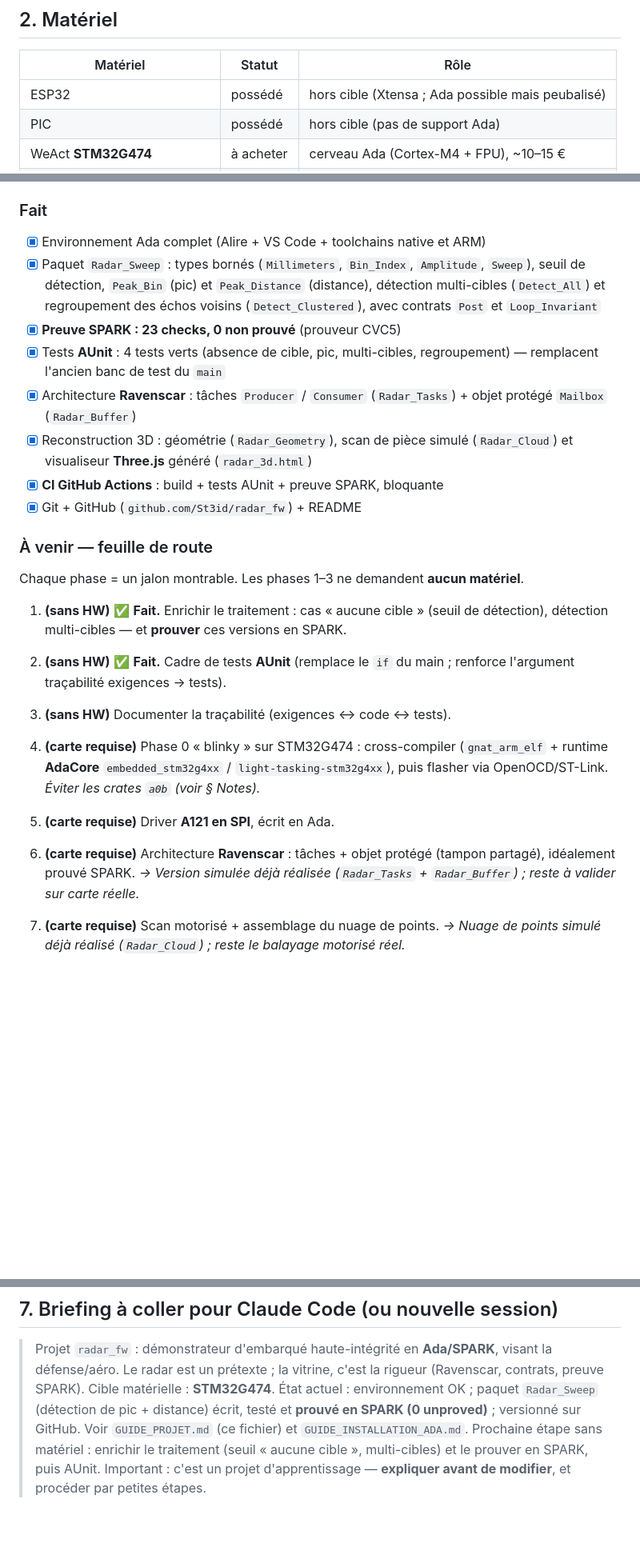
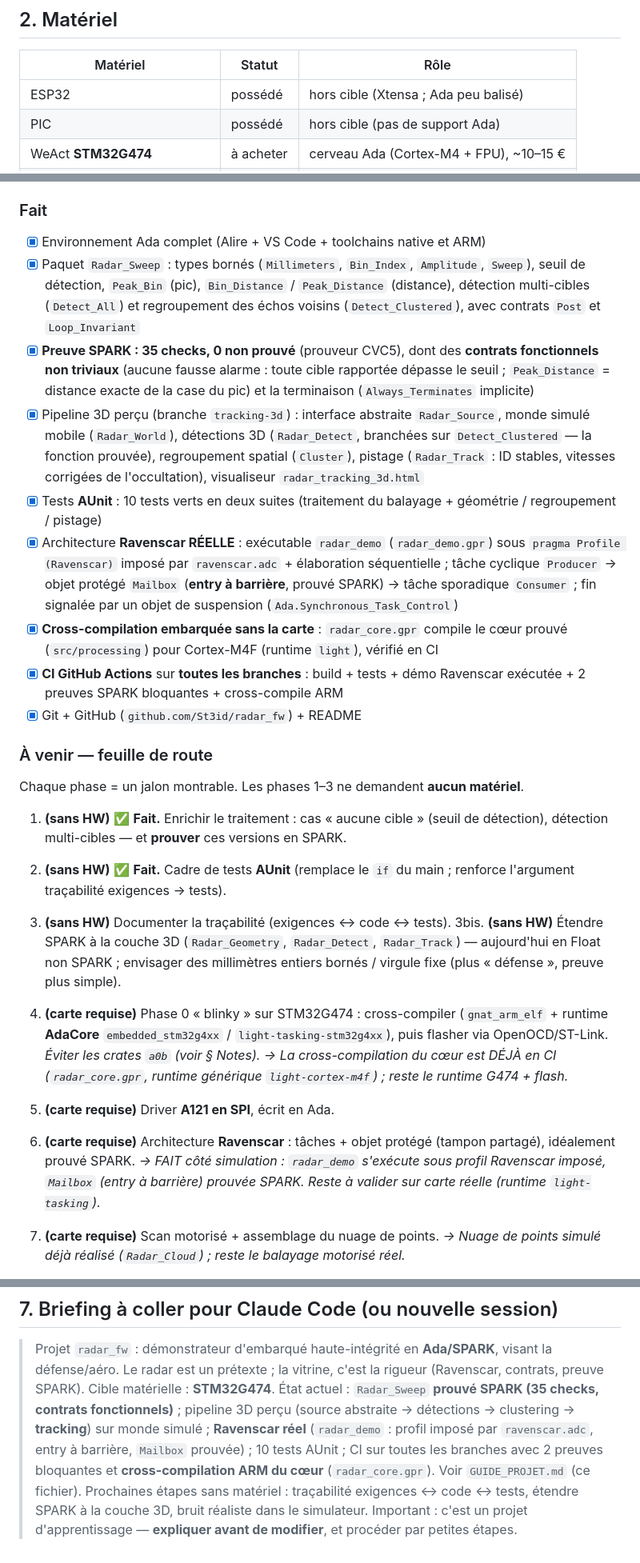
Before and after one commit to St3id/radar_fw, a Markdown page: GUIDE_PROJET.md, 3 parts joined by grey strips. Shown at 80% size. GitHub-like rendering; blank space fills up the shorter version.

```diff
--- a/GUIDE_PROJET.md
+++ b/GUIDE_PROJET.md
@@ -32,7 +32,7 @@ exactement ce que recherche le domaine.
 
 | Matériel                        | Statut    | Rôle                                          |
 |---------------------------------|-----------|-----------------------------------------------|
-| ESP32                           | possédé   | hors cible (Xtensa ; Ada possible mais peubalisé) |
+| ESP32                           | possédé   | hors cible (Xtensa ; Ada peu balisé)          |
 | PIC                             | possédé   | hors cible (pas de support Ada)               |
 | WeAct **STM32G474**             | à acheter | cerveau Ada (Cortex-M4 + FPU), ~10–15 €       |
 | ST-Link V2 (clone)              | à acheter | programmateur/débogueur, ~3–5 €               |
@@ -80,18 +80,34 @@ angulaire grossière), pas une maquette CAO.
 
 - [x] Environnement Ada complet (Alire + VS Code + toolchains native et ARM)
 - [x] Paquet `Radar_Sweep` : types bornés (`Millimeters`, `Bin_Index`,
-      `Amplitude`, `Sweep`), seuil de détection, `Peak_Bin` (pic) et
-      `Peak_Distance` (distance), détection multi-cibles (`Detect_All`) et
-      regroupement des échos voisins (`Detect_Clustered`), avec contrats
-      `Post` et `Loop_Invariant`
-- [x] **Preuve SPARK : 23 checks, 0 non prouvé** (prouveur CVC5)
-- [x] Tests **AUnit** : 4 tests verts (absence de cible, pic, multi-cibles,
-      regroupement) — remplacent l'ancien banc de test du `main`
-- [x] Architecture **Ravenscar** : tâches `Producer` / `Consumer`
-      (`Radar_Tasks`) + objet protégé `Mailbox` (`Radar_Buffer`)
-- [x] Reconstruction 3D : géométrie (`Radar_Geometry`), scan de pièce simulé
-      (`Radar_Cloud`) et visualiseur **Three.js** généré (`radar_3d.html`)
-- [x] **CI GitHub Actions** : build + tests AUnit + preuve SPARK, bloquante
+      `Amplitude`, `Sweep`), seuil de détection, `Peak_Bin` (pic),
+      `Bin_Distance` / `Peak_Distance` (distance), détection multi-cibles
+      (`Detect_All`) et regroupement des échos voisins (`Detect_Clustered`),
+      avec contrats `Post` et `Loop_Invariant`
+- [x] **Preuve SPARK : 35 checks, 0 non prouvé** (prouveur CVC5), dont des
+      **contrats fonctionnels non triviaux** (aucune fausse alarme : toute
+      cible rapportée dépasse le seuil ; `Peak_Distance` = distance exacte
+      de la case du pic) et la terminaison (`Always_Terminates` implicite)
+- [x] Pipeline 3D perçu (branche `tracking-3d`) : interface abstraite
+      `Radar_Source`, monde simulé mobile (`Radar_World`), détections 3D
+      (`Radar_Detect`, branchées sur `Detect_Clustered` — la fonction
+      prouvée), regroupement spatial (`Cluster`), pistage
+      (`Radar_Track` : ID stables, vitesses corrigées de l'occultation),
+      visualiseur `radar_tracking_3d.html`
+- [x] Tests **AUnit** : 10 tests verts en deux suites (traitement du
+      balayage + géométrie / regroupement / pistage)
+- [x] Architecture **Ravenscar RÉELLE** : exécutable `radar_demo`
+      (`radar_demo.gpr`) sous `pragma Profile (Ravenscar)` imposé par
+      `ravenscar.adc` + élaboration séquentielle ; tâche cyclique
+      `Producer` → objet protégé `Mailbox` (**entry à barrière**, prouvé
+      SPARK) → tâche sporadique `Consumer` ; fin signalée par un objet de
+      suspension (`Ada.Synchronous_Task_Control`)
+- [x] **Cross-compilation embarquée sans la carte** : `radar_core.gpr`
+      compile le cœur prouvé (`src/processing`) pour Cortex-M4F
+      (runtime `light`), vérifié en CI
+- [x] **CI GitHub Actions** sur **toutes les branches** : build + tests +
+      démo Ravenscar exécutée + 2 preuves SPARK bloquantes + cross-compile
+      ARM
 - [x] Git + GitHub (`github.com/St3id/radar_fw`) + README
 
 ### À venir — feuille de route
@@ -104,15 +120,22 @@ Chaque phase = un jalon montrable. Les phases 1–3 ne demandent **aucun matéri
 2. **(sans HW)** ✅ **Fait.** Cadre de tests **AUnit** (remplace le `if` du
    main ; renforce l'argument traçabilité exigences → tests).
 3. **(sans HW)** Documenter la traçabilité (exigences ↔ code ↔ tests).
+3bis. **(sans HW)** Étendre SPARK à la couche 3D (`Radar_Geometry`,
+   `Radar_Detect`, `Radar_Track`) — aujourd'hui en Float non SPARK ;
+   envisager des millimètres entiers bornés / virgule fixe (plus
+   « défense », preuve plus simple).
 4. **(carte requise)** Phase 0 « blinky » sur STM32G474 :
    cross-compiler (`gnat_arm_elf` + runtime **AdaCore** `embedded_stm32g4xx` /
    `light-tasking-stm32g4xx`), puis flasher via OpenOCD/ST-Link.
    *Éviter les crates `a0b` (voir § Notes).*
+   *→ La cross-compilation du cœur est DÉJÀ en CI (`radar_core.gpr`,
+   runtime générique `light-cortex-m4f`) ; reste le runtime G474 + flash.*
 5. **(carte requise)** Driver **A121 en SPI**, écrit en Ada.
 6. **(carte requise)** Architecture **Ravenscar** : tâches + objet protégé
    (tampon partagé), idéalement prouvé SPARK.
-   *→ Version simulée déjà réalisée (`Radar_Tasks` + `Radar_Buffer`) ; reste à
-   valider sur carte réelle.*
+   *→ FAIT côté simulation : `radar_demo` s'exécute sous profil Ravenscar
+   imposé, `Mailbox` (entry à barrière) prouvée SPARK. Reste à valider
+   sur carte réelle (runtime `light-tasking`).*
 7. **(carte requise)** Scan motorisé + assemblage du nuage de points.
    *→ Nuage de points simulé déjà réalisé (`Radar_Cloud`) ; reste le balayage
    motorisé réel.*
@@ -169,10 +197,14 @@ Chaque phase = un jalon montrable. Les phases 1–3 ne demandent **aucun matéri
 > Projet `radar_fw` : démonstrateur d'embarqué haute-intégrité en **Ada/SPARK**,
 > visant la défense/aéro. Le radar est un prétexte ; la vitrine, c'est la
 > rigueur (Ravenscar, contrats, preuve SPARK). Cible matérielle : **STM32G474**.
-> État actuel : environnement OK ; paquet `Radar_Sweep` (détection de pic +
-> distance) écrit, testé et **prouvé en SPARK (0 unproved)** ; versionné sur
-> GitHub. Voir `GUIDE_PROJET.md` (ce fichier) et `GUIDE_INSTALLATION_ADA.md`.
-> Prochaine étape sans matériel : enrichir le traitement (seuil « aucune cible »,
-> multi-cibles) et le prouver en SPARK, puis AUnit.
+> État actuel : `Radar_Sweep` **prouvé SPARK (35 checks, contrats
+> fonctionnels)** ; pipeline 3D perçu (source abstraite → détections →
+> clustering → **tracking**) sur monde simulé ; **Ravenscar réel**
+> (`radar_demo` : profil imposé par `ravenscar.adc`, entry à barrière,
+> `Mailbox` prouvée) ; 10 tests AUnit ; CI sur toutes les branches avec
+> 2 preuves bloquantes et **cross-compilation ARM du cœur**
+> (`radar_core.gpr`). Voir `GUIDE_PROJET.md` (ce fichier).
+> Prochaines étapes sans matériel : traçabilité exigences ↔ code ↔ tests,
+> étendre SPARK à la couche 3D, bruit réaliste dans le simulateur.
 > Important : c'est un projet d'apprentissage — **expliquer avant de modifier**,
 > et procéder par petites étapes.
```
Also changed, not shown: other parts of GUIDE_PROJET.md (+7 -2 lines), README.md (+95 -53 lines).
